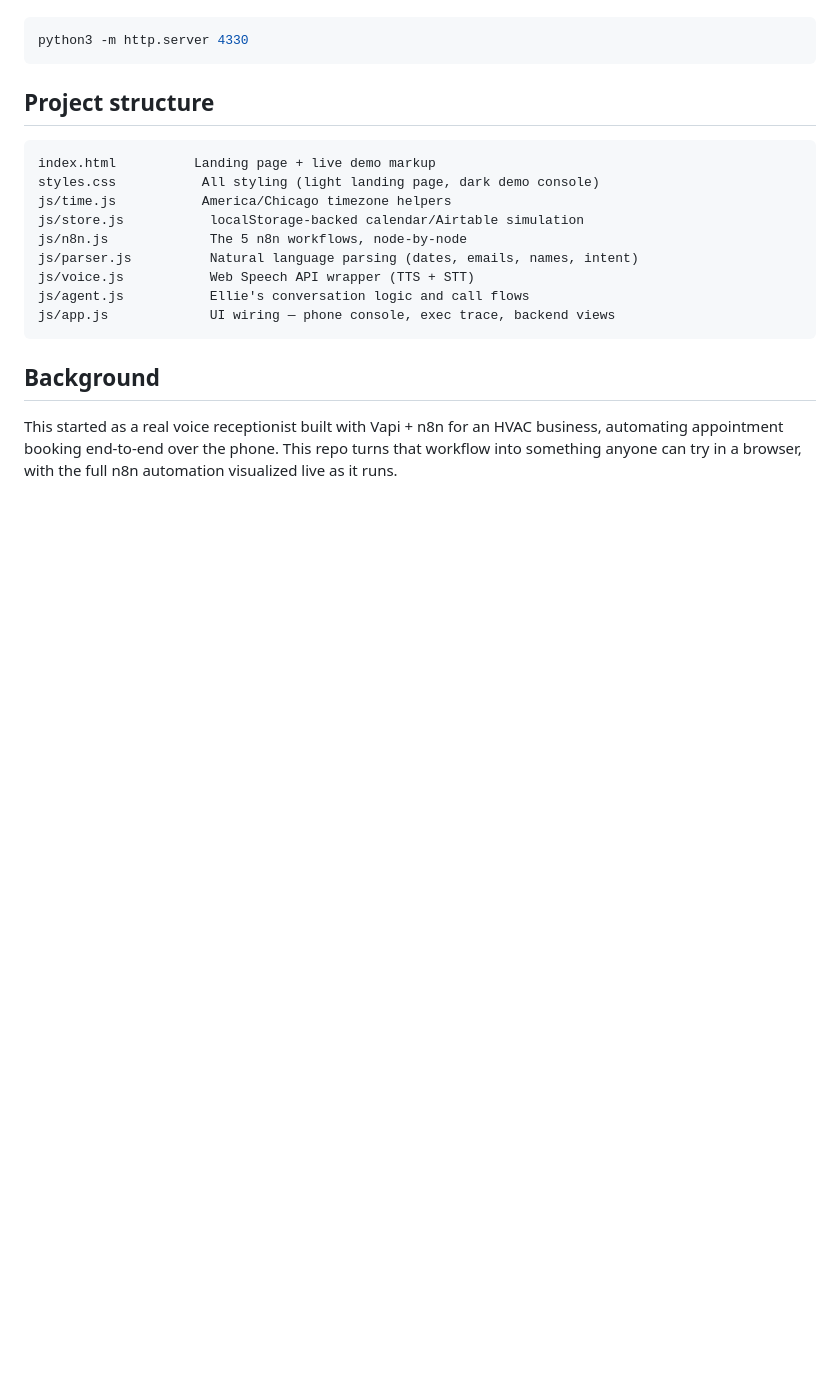
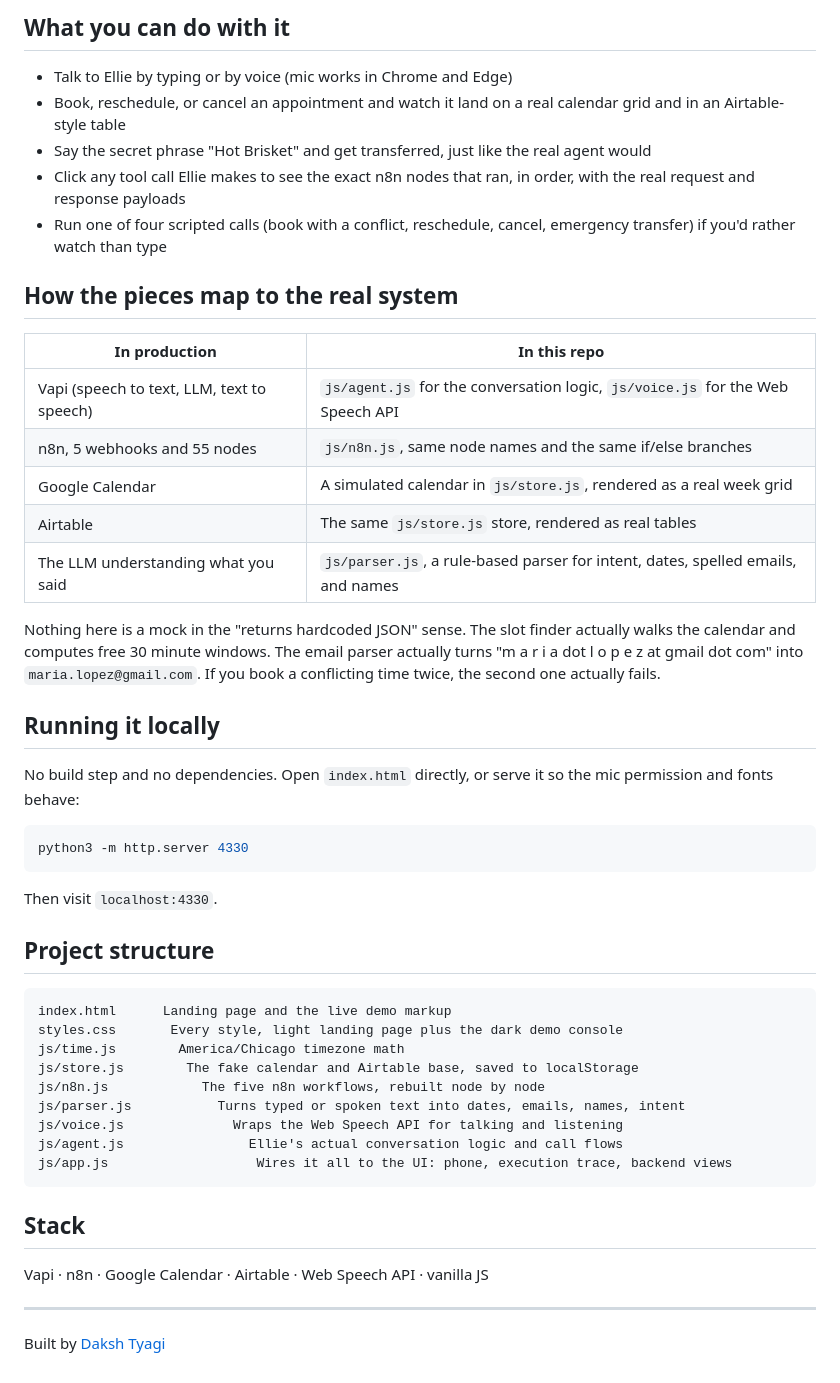
Before and after one commit to InnoxCodes/AI-Voice-Receptionist, a Markdown page: README.md, the part around the change printed below. GitHub-like rendering; blank space fills up the shorter version.

````diff
--- a/README.md
+++ b/README.md
@@ -42,25 +46,60 @@ No build step, no dependencies — open `index.html` or serve the folder statica
+## What you can do with it
+
+- Talk to Ellie by typing or by voice (mic works in Chrome and Edge)
+- Book, reschedule, or cancel an appointment and watch it land on a real
+  calendar grid and in an Airtable-style table
+- Say the secret phrase "Hot Brisket" and get transferred, just like the
+  real agent would
+- Click any tool call Ellie makes to see the exact n8n nodes that ran,
+  in order, with the real request and response payloads
+- Run one of four scripted calls (book with a conflict, reschedule,
+  cancel, emergency transfer) if you'd rather watch than type
+
+## How the pieces map to the real system
+
+| In production | In this repo |
+|---|---|
+| Vapi (speech to text, LLM, text to speech) | `js/agent.js` for the conversation logic, `js/voice.js` for the Web Speech API |
+| n8n, 5 webhooks and 55 nodes | `js/n8n.js`, same node names and the same if/else branches |
+| Google Calendar | A simulated calendar in `js/store.js`, rendered as a real week grid |
+| Airtable | The same `js/store.js` store, rendered as real tables |
+| The LLM understanding what you said | `js/parser.js`, a rule-based parser for intent, dates, spelled emails, and names |
+
+Nothing here is a mock in the "returns hardcoded JSON" sense. The slot
+finder actually walks the calendar and computes free 30 minute windows.
+The email parser actually turns "m a r i a dot l o p e z at gmail dot
+com" into `maria.lopez@gmail.com`. If you book a conflicting time twice,
+the second one actually fails.
+
+## Running it locally
+
+No build step and no dependencies. Open `index.html` directly, or serve
+it so the mic permission and fonts behave:
 
 ```bash
 python3 -m http.server 4330
 ```
 
+Then visit `localhost:4330`.
+
 ## Project structure
 
 ```
-index.html          Landing page + live demo markup
-styles.css           All styling (light landing page, dark demo console)
-js/time.js           America/Chicago timezone helpers
-js/store.js           localStorage-backed calendar/Airtable simulation
-js/n8n.js             The 5 n8n workflows, node-by-node
-js/parser.js          Natural language parsing (dates, emails, names, intent)
-js/voice.js           Web Speech API wrapper (TTS + STT)
-js/agent.js           Ellie's conversation logic and call flows
-js/app.js             UI wiring — phone console, exec trace, backend views
+index.html      Landing page and the live demo markup
+styles.css       Every style, light landing page plus the dark demo console
+js/time.js        America/Chicago timezone math
+js/store.js        The fake calendar and Airtable base, saved to localStorage
+js/n8n.js            The five n8n workflows, rebuilt node by node
+js/parser.js           Turns typed or spoken text into dates, emails, names, intent
+js/voice.js              Wraps the Web Speech API for talking and listening
+js/agent.js                Ellie's actual conversation logic and call flows
+js/app.js                   Wires it all to the UI: phone, execution trace, backend views
 ```
 
-## Background
+## Stack
 
-This started as a real voice receptionist built with Vapi + n8n for an HVAC
-business, automating appointment booking end-to-end over the phone. This repo
-turns that workflow into something anyone can try in a browser, with the full
-n8n automation visualized live as it runs.
+Vapi · n8n · Google Calendar · Airtable · Web Speech API · vanilla JS
+
+---
+
+Built by [Daksh Tyagi](https://github.com/InnoxCodes)
````
Also changed, not shown: other parts of README.md (+35 -31 lines), .github/demo.jpg (added), .github/hero.jpg (added).
